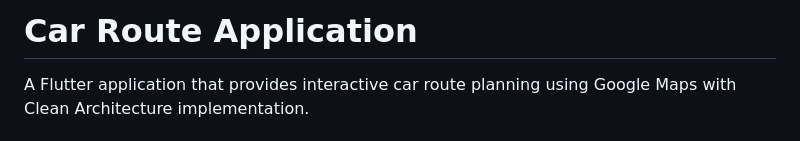
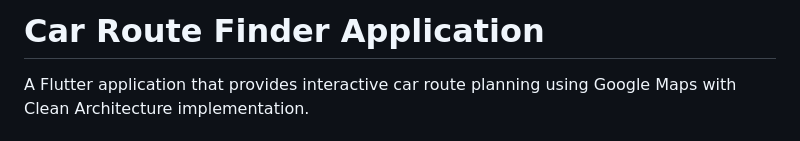
Before and after one commit to emamhasan19/car-route-finder, a Markdown page: README.md, the part around one of its changes. GitHub-like rendering.

```diff
--- a/README.md
+++ b/README.md
@@ -1,4 +1,4 @@
-# Car Route Application
+# Car Route Finder Application
 
 A Flutter application that provides interactive car route planning using Google Maps with Clean Architecture implementation.
 
```
Also changed, not shown: other parts of README.md (+15 -0 lines).
